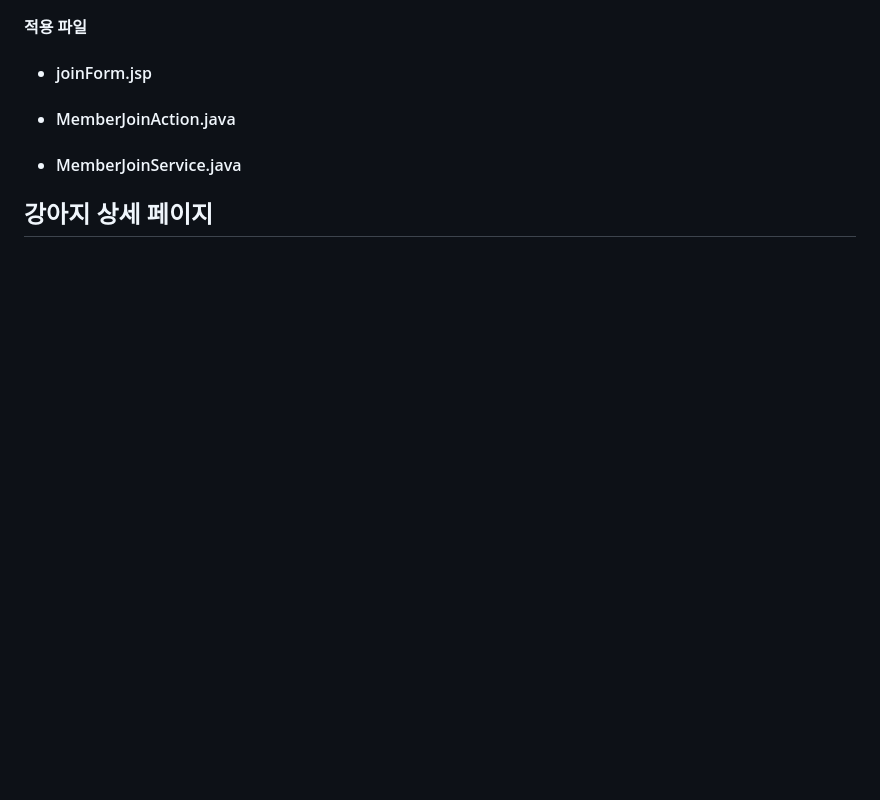
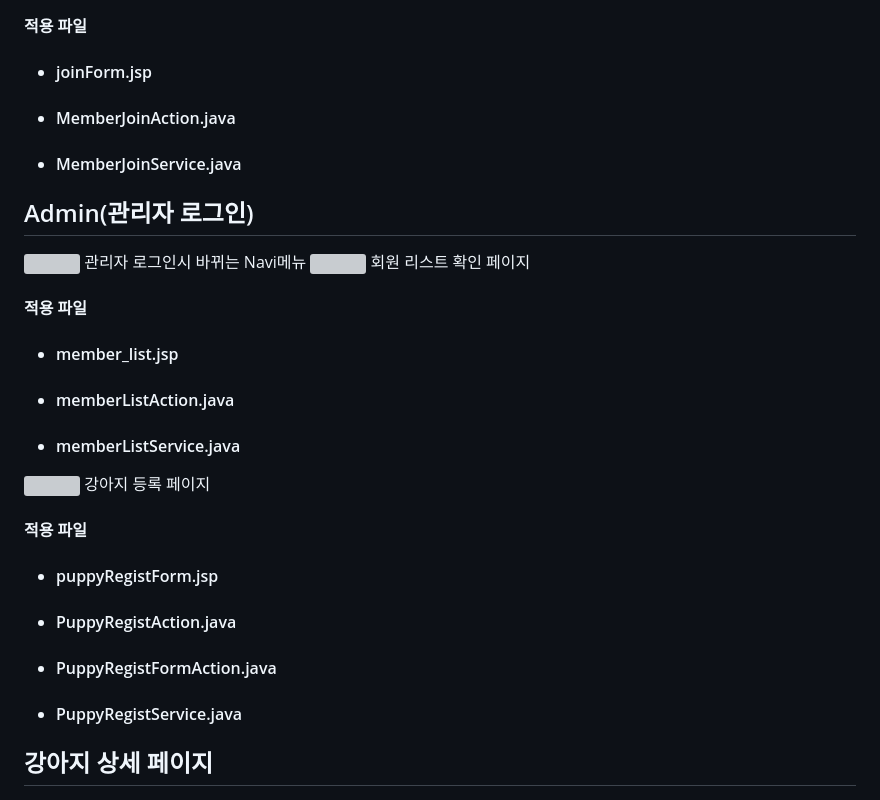
Before and after one commit to zidol/PuppySM_Project_MVC, a Markdown page: README.md, the part around the change printed below. Rendered like a GitHub page; blank space fills up the shorter version; grey boxes are pictures that could not be loaded.

Commit message:
어드민 페이지

```diff
--- a/README.md
+++ b/README.md
@@ -40,6 +50,26 @@
 	<li><h4>joinForm.jsp</h4></li>
 	<li><h4>MemberJoinAction.java</h4></li>
 	<li><h4>MemberJoinService.java</h4></li>
+</ul>
+<h2>Admin(관리자 로그인)</h2>
+<img src="/img/adminlogin.jpg" width="90%" height="90%">
+관리자 로그인시 바뀌는 Navi메뉴
+<img src="/img/memberlist.jpg" width="90%" height="90%">
+회원 리스트 확인 페이지
+<h4>적용 파일</h4>
+<ul>
+	<li><h4>member_list.jsp</h4></li>
+	<li><h4>memberListAction.java</h4></li>
+	<li><h4>memberListService.java</h4></li>
+</ul>
+<img src="/img/registpuppy.jpg" width="90%" height="90%">
+강아지 등록 페이지
+<h4>적용 파일</h4>
+<ul>
+	<li><h4>puppyRegistForm.jsp</h4></li>
+	<li><h4>PuppyRegistAction.java</h4></li>
+	<li><h4>PuppyRegistFormAction.java</h4></li>
+	<li><h4>PuppyRegistService.java</h4></li>
 </ul>
 <h2>강아지 상세 페이지</h2>
 <img src="/img/puppy_view.jpg" width="90%" height="90%">
```
Also changed, not shown: other parts of README.md (+10 -0 lines), img/cartdb.jpg (added), img/memberdb.jpg (added), img/pyppydb.jpg (added), img/qnadb.jpg (added), img/reviewdb.jpg (added).
